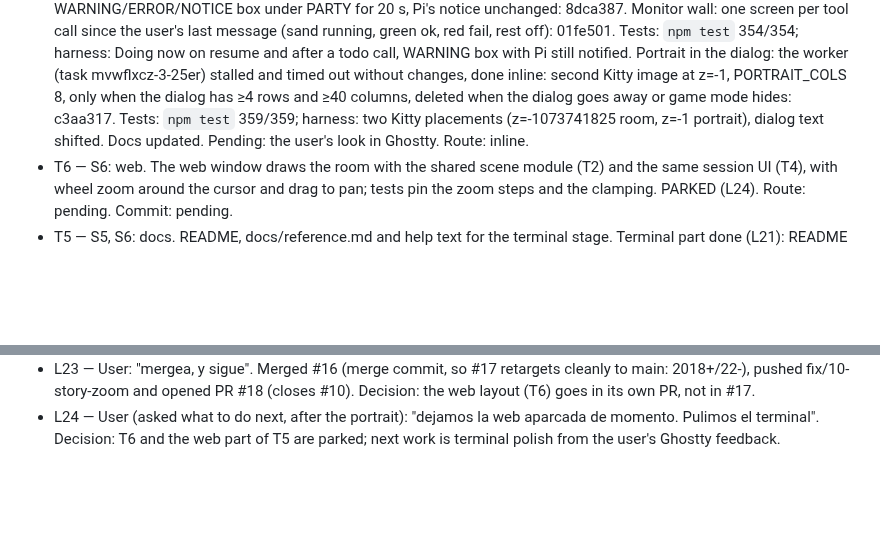
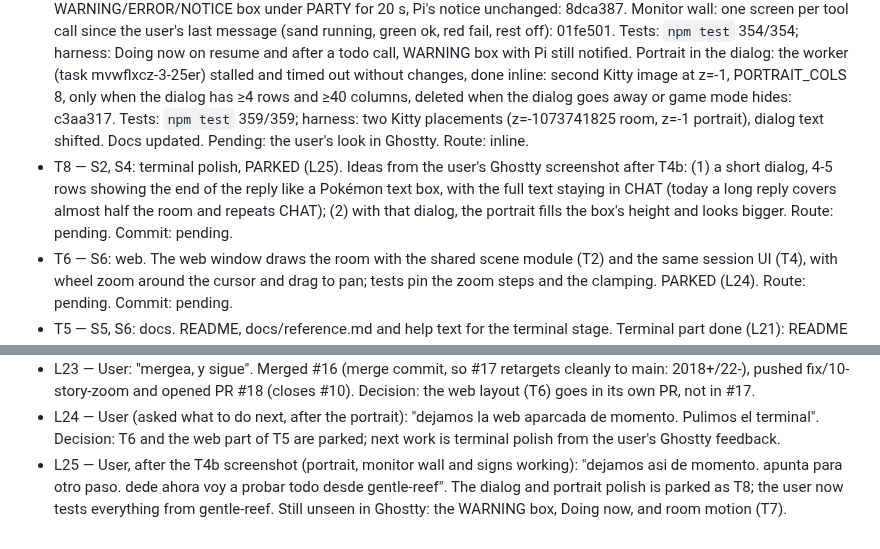
Before and after one commit to maiconcrespo/gentle-reef, a Markdown page: odd/tasks/terminal-stage.md, 2 parts joined by grey strips. Rendered like a GitHub page; blank space fills up the shorter version.

Commit message:
docs(odd): park the dialog polish as T8 (L25)

```diff
--- a/odd/tasks/terminal-stage.md
+++ b/odd/tasks/terminal-stage.md
@@ -23,6 +23,7 @@ Branch: feat/1-terminal-stage (from design/1-gentle-hq). Design: design/reef-que
 - T4e — S2, S4 (L18): the dialog is the selector. While a single-select ask_user_choice question is open, a TUI input listener consumes up/down to move the dialog's ▶ (wrapping like Pi's list) and turns Enter into "down × index + Enter" for Pi's list, which stays on its first item; Esc passes through. "Other…" (allowCustomResponse) hands the keys back and frees rows for Pi's editor. Multi-question and multi-select asks keep Pi's selector visible. The ask contract gains an optional `custom` flag. Route: inline. Commit: 2d88d56. Tests: `npm test` 334/334; harness: arrows consumed, ▶ moves, Enter replays [down, down, Enter] through tui.handleTerminalInput, keys return to Pi after. Verified by the user in Ghostty (L19): the selector works, Other… opens Pi's editor.
 - T4f — S2 (L19): status inside the scene. Signs drawn as text cells over the room image (z-index below backgrounds): project and branch above the chalkboard, `BREW nn%` on the coffee bar, a pink `✿ GENTLE HQ` plaque under the door. The HUD row goes away; the keys move to the CHAT frame's bottom border. sceneSigns() places them on the room image's cell grid; the branch is read with git every 5 s at most. Route: inline. Commit: a64bdf9. Tests: `npm test` 337/337; harness at 200x40: project and branch on row 0, BREW on row 31, the plaque on row 35. Verified by the user in Ghostty (L20). Follow-up from L20: framed project sign (text row + bottom border), coffee corner by the window (pot gauge and steam move there, BREW sign under it), bottom-left coffee bar removed, ODD marks lower on the board. Commit: 6143a2c. Tests: `npm test` 338/338. Pending: the user's look in Ghostty. Note: design/reef-quest/02-gentle-hq.html still shows the old coffee bar.
 - T4b — S2, S4: session UI. Doing now + TODO board from gentle-pi's todo tool (details.gentleTodo, rebuilt from session entries on resume): 3c50704. Notices: ui.notify wrapped once (shared ui object), newest notice in a WARNING/ERROR/NOTICE box under PARTY for 20 s, Pi's notice unchanged: 8dca387. Monitor wall: one screen per tool call since the user's last message (sand running, green ok, red fail, rest off): 01fe501. Tests: `npm test` 354/354; harness: Doing now on resume and after a todo call, WARNING box with Pi still notified. Portrait in the dialog: the worker (task mvwflxcz-3-25er) stalled and timed out without changes, done inline: second Kitty image at z=-1, PORTRAIT_COLS 8, only when the dialog has ≥4 rows and ≥40 columns, deleted when the dialog goes away or game mode hides: c3aa317. Tests: `npm test` 359/359; harness: two Kitty placements (z=-1073741825 room, z=-1 portrait), dialog text shifted. Docs updated. Pending: the user's look in Ghostty. Route: inline.
+- T8 — S2, S4: terminal polish, PARKED (L25). Ideas from the user's Ghostty screenshot after T4b: (1) a short dialog, 4-5 rows showing the end of the reply like a Pokémon text box, with the full text staying in CHAT (today a long reply covers almost half the room and repeats CHAT); (2) with that dialog, the portrait fills the box's height and looks bigger. Route: pending. Commit: pending.
 - T6 — S6: web. The web window draws the room with the shared scene module (T2) and the same session UI (T4), with wheel zoom around the cursor and drag to pan; tests pin the zoom steps and the clamping. PARKED (L24). Route: pending. Commit: pending.
 - T5 — S5, S6: docs. README, docs/reference.md and help text for the terminal stage. Terminal part done (L21): README status, Terminal game mode section with docs/images/terminal-game.png (the user's Ghostty screenshot), roadmap; reference: Terminal game mode section and src/stage/ layout. Web part pending with T6. Route: inline. Commit: see git log (docs: terminal game mode…).
 
@@ -51,3 +52,4 @@ Branch: feat/1-terminal-stage (from design/1-gentle-hq). Design: design/reef-que
 - L22 — User: "OK abrimos pr encadenado." Opened PR #16 (design/1-gentle-hq → main) and draft PR #17 (feat/1-terminal-stage → design/1-gentle-hq), both asking for size:exception. Slice boundary: the whole branch is one draft PR; later tasks (T4b, T6) land in it while it stays a draft.
 - L23 — User: "mergea, y sigue". Merged #16 (merge commit, so #17 retargets cleanly to main: 2018+/22-), pushed fix/10-story-zoom and opened PR #18 (closes #10). Decision: the web layout (T6) goes in its own PR, not in #17.
 - L24 — User (asked what to do next, after the portrait): "dejamos la web aparcada de momento. Pulimos el terminal". Decision: T6 and the web part of T5 are parked; next work is terminal polish from the user's Ghostty feedback.
+- L25 — User, after the T4b screenshot (portrait, monitor wall and signs working): "dejamos asi de momento. apunta para otro paso. dede ahora voy a  probar todo desde gentle-reef". The dialog and portrait polish is parked as T8; the user now tests everything from gentle-reef. Still unseen in Ghostty: the WARNING box, Doing now, and room motion (T7).
```
